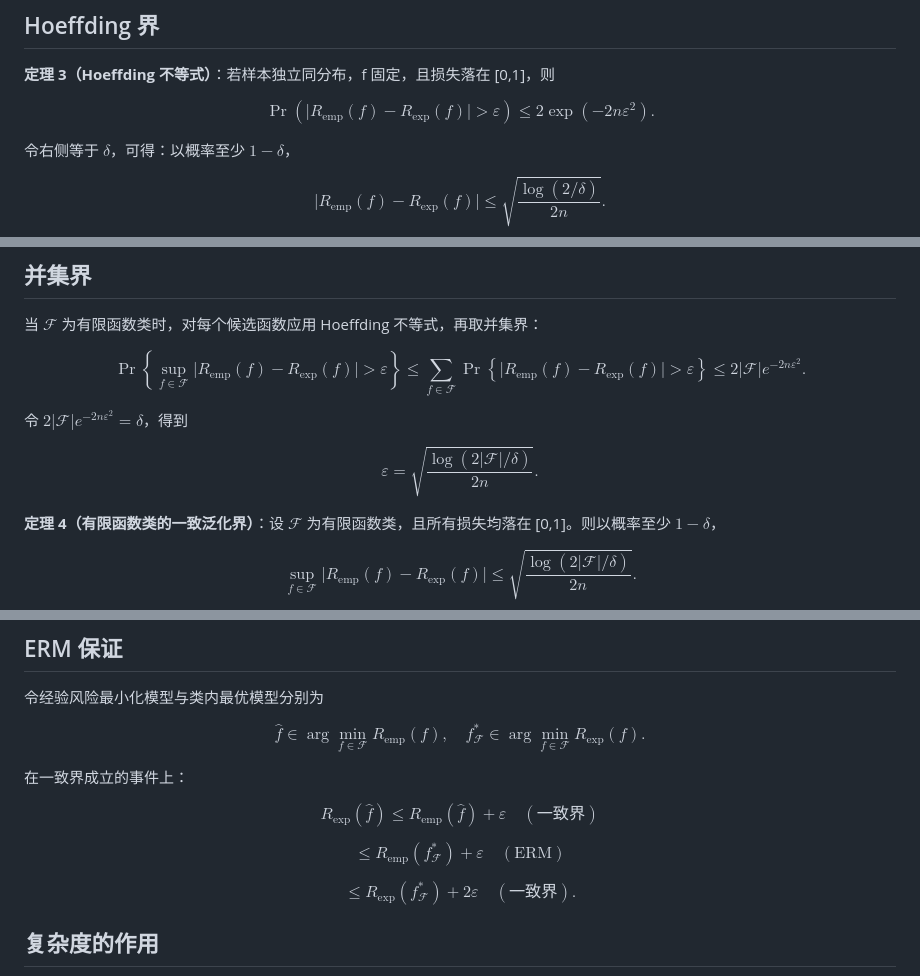
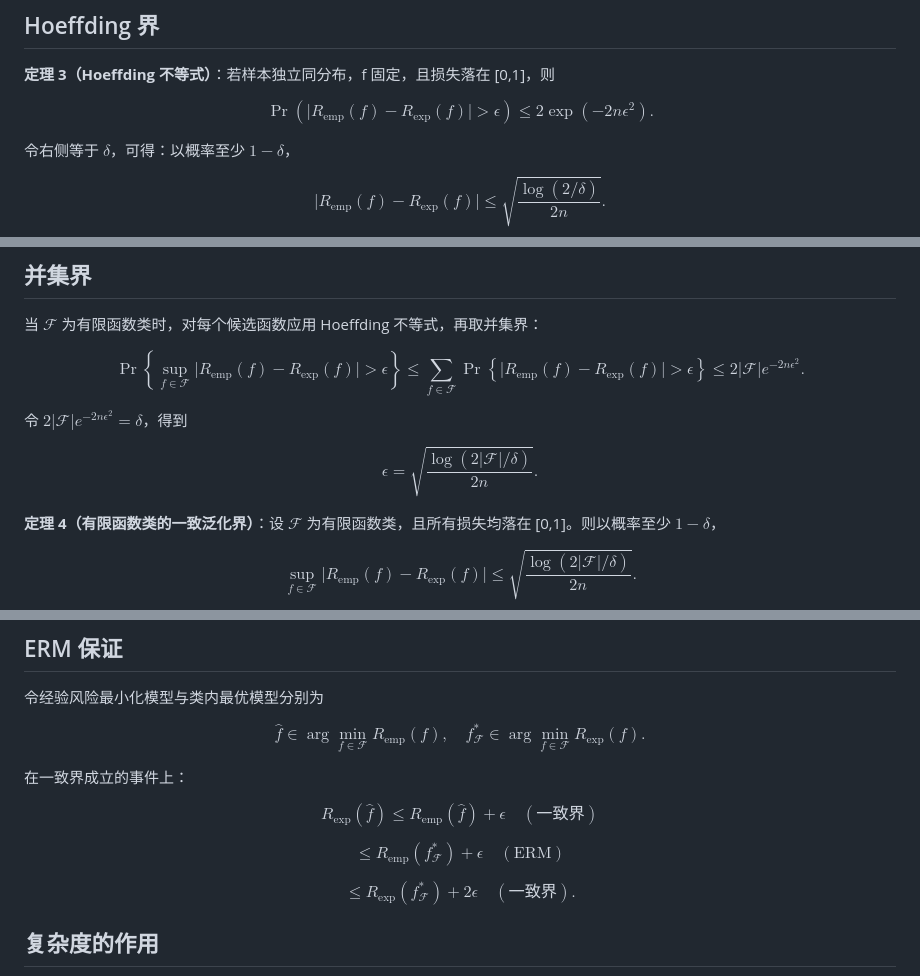
Before and after one commit to wenje-ma/states-python, a Markdown page: 4-文献/第3讲-泛化与模型选择.md, 3 parts joined by grey strips. Drawn GitHub-style.

Commit message:
del the varient of epsilon.

```diff
--- a/4-文献/第3讲-泛化与模型选择.md
+++ b/4-文献/第3讲-泛化与模型选择.md
@@ -58,7 +58,7 @@ $$R_{\mathrm{emp}}\left(f\right)=\frac{1}{n}\sum_{i=1}^{n}Z_{i},\quad \mathbb{E}
 
 **定理 3（Hoeffding 不等式）**：若样本独立同分布，f 固定，且损失落在 [0,1]，则
 
-$$\Pr\left(\lvert R_{\mathrm{emp}}\left(f\right)-R_{\mathrm{exp}}\left(f\right)\rvert>\varepsilon\right)\leq 2\exp\left(-2n\varepsilon^{2}\right).$$
+$$\Pr\left(\lvert R_{\mathrm{emp}}\left(f\right)-R_{\mathrm{exp}}\left(f\right)\rvert>\epsilon\right)\leq 2\exp\left(-2n\epsilon^{2}\right).$$
 
 令右侧等于 $\delta$，可得：以概率至少 $1-\delta$，
 
@@ -97,11 +97,11 @@ $$Z_{i}=L\left\{Y_{i},\hat{f}_{\mathcal{D}_n}\left(X_{i}\right)\right\}$$
 
 当 $\mathcal{F}$ 为有限函数类时，对每个候选函数应用 Hoeffding 不等式，再取并集界：
 
-$$\Pr\left\{\sup_{f\in\mathcal{F}}\lvert R_{\mathrm{emp}}\left(f\right)-R_{\mathrm{exp}}\left(f\right)\rvert>\varepsilon\right\}\leq\sum_{f\in\mathcal{F}}\Pr\left\{\lvert R_{\mathrm{emp}}\left(f\right)-R_{\mathrm{exp}}\left(f\right)\rvert>\varepsilon\right\}\leq 2\lvert\mathcal{F}\rvert e^{-2n\varepsilon^{2}}.$$
+$$\Pr\left\{\sup_{f\in\mathcal{F}}\lvert R_{\mathrm{emp}}\left(f\right)-R_{\mathrm{exp}}\left(f\right)\rvert>\epsilon\right\}\leq\sum_{f\in\mathcal{F}}\Pr\left\{\lvert R_{\mathrm{emp}}\left(f\right)-R_{\mathrm{exp}}\left(f\right)\rvert>\epsilon\right\}\leq 2\lvert\mathcal{F}\rvert e^{-2n\epsilon^{2}}.$$
 
-令 $2\lvert\mathcal{F}\rvert e^{-2n\varepsilon^2}=\delta$，得到
+令 $2\lvert\mathcal{F}\rvert e^{-2n\epsilon^2}=\delta$，得到
 
-$$\varepsilon=\sqrt{\frac{\log\left(2\lvert\mathcal{F}\rvert/\delta\right)}{2n}}.$$
+$$\epsilon=\sqrt{\frac{\log\left(2\lvert\mathcal{F}\rvert/\delta\right)}{2n}}.$$
 
 **定理 4（有限函数类的一致泛化界）**：设 $\mathcal{F}$ 为有限函数类，且所有损失均落在 [0,1]。则以概率至少 $1-\delta$，
 
@@ -117,11 +117,11 @@ $$\hat{f}\in\arg\min_{f\in\mathcal{F}}R_{\mathrm{emp}}\left(f\right),\quad f_{\m
 
 在一致界成立的事件上：
 
-$$R_{\mathrm{exp}}\left(\hat{f}\right)\leq R_{\mathrm{emp}}\left(\hat{f}\right)+\varepsilon\quad\left(\text{一致界}\right)$$
+$$R_{\mathrm{exp}}\left(\hat{f}\right)\leq R_{\mathrm{emp}}\left(\hat{f}\right)+\epsilon\quad\left(\text{一致界}\right)$$
 
-$$\leq R_{\mathrm{emp}}\left(f_{\mathcal{F}}^{*}\right)+\varepsilon\quad\left(\text{ERM}\right)$$
+$$\leq R_{\mathrm{emp}}\left(f_{\mathcal{F}}^{*}\right)+\epsilon\quad\left(\text{ERM}\right)$$
 
-$$\leq R_{\mathrm{exp}}\left(f_{\mathcal{F}}^{*}\right)+2\varepsilon\quad\left(\text{一致界}\right).$$
+$$\leq R_{\mathrm{exp}}\left(f_{\mathcal{F}}^{*}\right)+2\epsilon\quad\left(\text{一致界}\right).$$
 
 ## 复杂度的作用
 
```
Also changed, not shown: other parts of 4-文献/第3讲-泛化与模型选择.md (+1 -1 lines).
